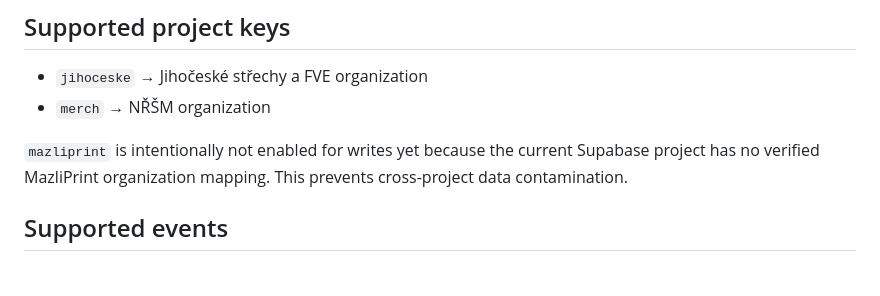
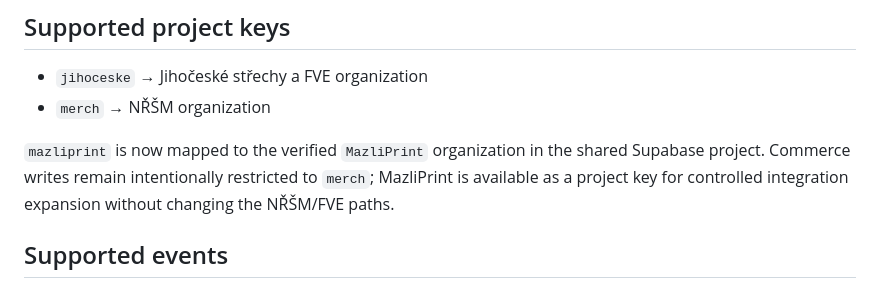
Before and after one commit to lickovci-cpu/Business-Control-ONE-17-MAX-, a Markdown page: docs/WEB_BCO_INTEGRATION.md, the part around the change. Drawn GitHub-style.

Commit message:
docs(integrations): align project mapping with current BCO webhook

```diff
--- a/docs/WEB_BCO_INTEGRATION.md
+++ b/docs/WEB_BCO_INTEGRATION.md
@@ -44,7 +44,7 @@ Header:
 - `jihoceske` → Jihočeské střechy a FVE organization
 - `merch` → NŘŠM organization
 
-`mazliprint` is intentionally not enabled for writes yet because the current Supabase project has no verified MazliPrint organization mapping. This prevents cross-project data contamination.
+`mazliprint` is now mapped to the verified `MazliPrint` organization in the shared Supabase project. Commerce writes remain intentionally restricted to `merch`; MazliPrint is available as a project key for controlled integration expansion without changing the NŘŠM/FVE paths.
 
 ## Supported events
 
```
